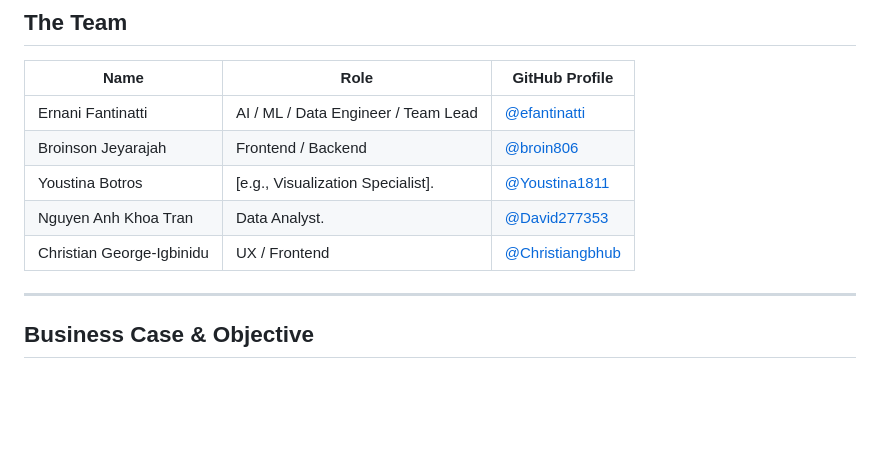
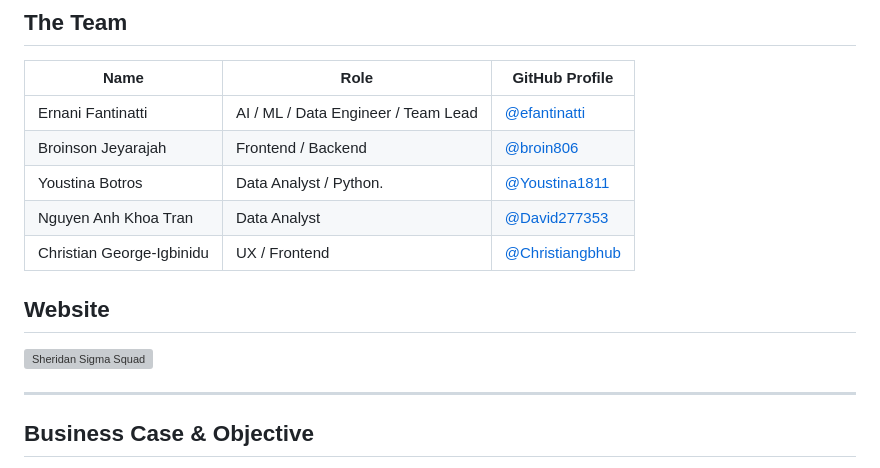
Before and after one commit to efantinatti/DFG-SD, a Markdown page: README.md, the part around the change. Drawn GitHub-style; blank space fills up the shorter version; grey boxes are pictures that could not be loaded.

```diff
--- a/README.md
+++ b/README.md
@@ -22,9 +22,13 @@ Using global educational and economic data, we aim to quantify the relationship
 | ------------------------- | ------------------------------------ | ---------------------------------------------------- |
 | Ernani Fantinatti         | AI / ML / Data Engineer / Team Lead  | [@efantinatti](https://github.com/efantinatti)       |
 | Broinson Jeyarajah        | Frontend / Backend                   | [@broin806](https://github.com/broin806)             |
-| Youstina Botros           | [e.g., Visualization Specialist].    | [@Youstina1811](https://github.com/Youstina1811)     |
-| Nguyen Anh Khoa Tran      | Data Analyst.                        | [@David277353](https://github.com/David277353)       |
+| Youstina Botros           | Data Analyst / Python.               | [@Youstina1811](https://github.com/Youstina1811)     |
+| Nguyen Anh Khoa Tran      | Data Analyst                         | [@David277353](https://github.com/David277353)       |
 | Christian George-Igbinidu | UX / Frontend                        | [@Christiangbhub](https://github.com/Christiangbhub) |
+
+
+## Website
+![Sheridan Sigma Squad](https://sd.fantinatti.net)
 
 ---
 
```
